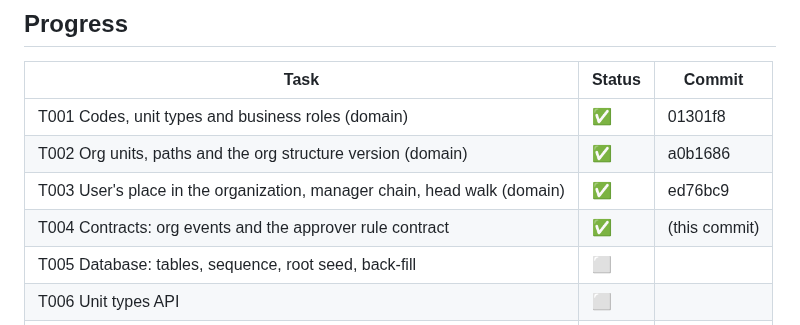
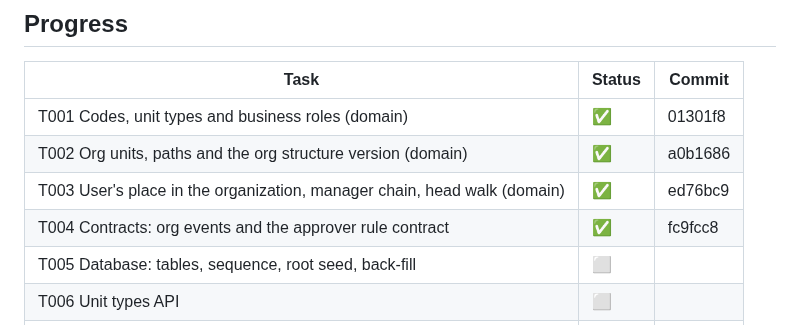
Before and after one commit to mohshacopilot/flowza, a Markdown page: specs/002-org-hierarchy/tasks.md, the part around the change. Rendered like a GitHub page.

Commit message:
docs(002): T004 done (fc9fcc8)
Co-Authored-By: Claude Opus 5.5 <noreply@anthropic.com>

```diff
--- a/specs/002-org-hierarchy/tasks.md
+++ b/specs/002-org-hierarchy/tasks.md
@@ -22,7 +22,7 @@ puts every existing user into the root unit (plan §5.2).
 | T001 Codes, unit types and business roles (domain) | ✅ | 01301f8 |
 | T002 Org units, paths and the org structure version (domain) | ✅ | a0b1686 |
 | T003 User's place in the organization, manager chain, head walk (domain) | ✅ | ed76bc9 |
-| T004 Contracts: org events and the approver rule contract | ✅ | (this commit) |
+| T004 Contracts: org events and the approver rule contract | ✅ | fc9fcc8 |
 | T005 Database: tables, sequence, root seed, back-fill | ⬜ | |
 | T006 Unit types API | ⬜ | |
 | T007 Org units API: create, rename, head, tree, details | ⬜ | |
```
